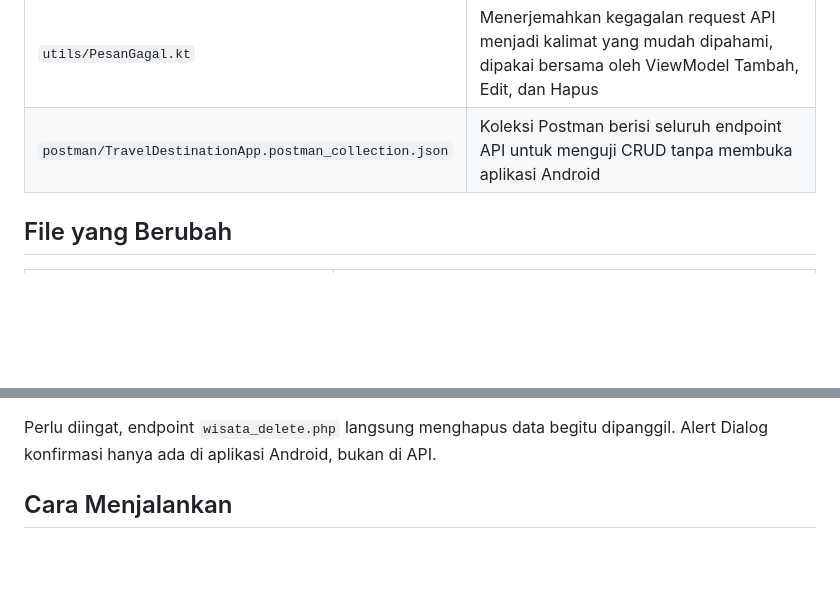
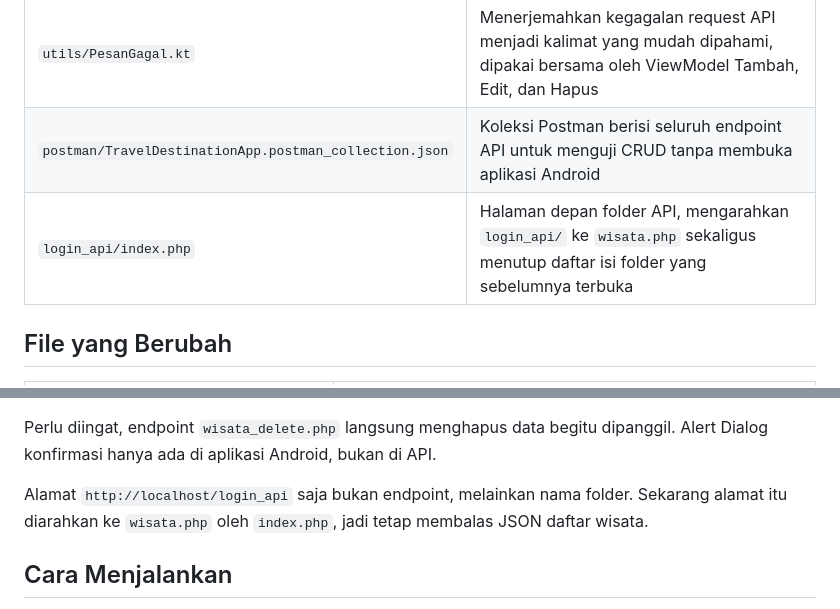
Before and after one commit to fzllwytndt/-TravelDestinationApp, a Markdown page: README.md, 2 parts joined by grey strips. Drawn GitHub-style; blank space fills up the shorter version.

Commit message:
Catat index.php pada dokumentasi Tugas 8

```diff
--- a/README.md
+++ b/README.md
@@ -185,6 +185,7 @@ private fun konfirmasiHapus() {
 |---|---|
 | `utils/PesanGagal.kt` | Menerjemahkan kegagalan request API menjadi kalimat yang mudah dipahami, dipakai bersama oleh ViewModel Tambah, Edit, dan Hapus |
 | `postman/TravelDestinationApp.postman_collection.json` | Koleksi Postman berisi seluruh endpoint API untuk menguji CRUD tanpa membuka aplikasi Android |
+| `login_api/index.php` | Halaman depan folder API, mengarahkan `login_api/` ke `wisata.php` sekaligus menutup daftar isi folder yang sebelumnya terbuka |
 
 ## File yang Berubah
 
@@ -278,6 +279,8 @@ Berkas `postman/TravelDestinationApp.postman_collection.json` berisi seluruh end
 Kolom `foto` dan bagian `foto_file` bersifat pilihan. Bila keduanya kosong, server memakai gambar bawaan `logo_wisata.png`.
 
 Perlu diingat, endpoint `wisata_delete.php` langsung menghapus data begitu dipanggil. Alert Dialog konfirmasi hanya ada di aplikasi Android, bukan di API.
+
+Alamat `http://localhost/login_api` saja bukan endpoint, melainkan nama folder. Sekarang alamat itu diarahkan ke `wisata.php` oleh `index.php`, jadi tetap membalas JSON daftar wisata.
 
 ## Cara Menjalankan
 
```
